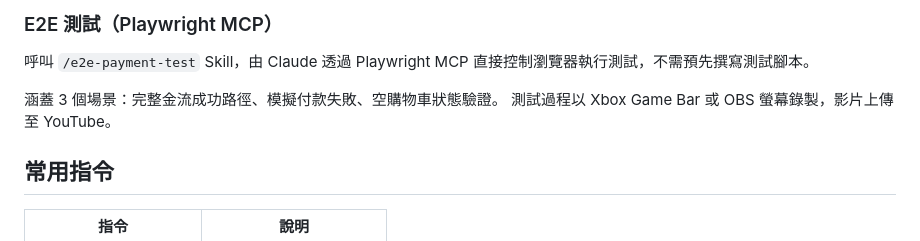
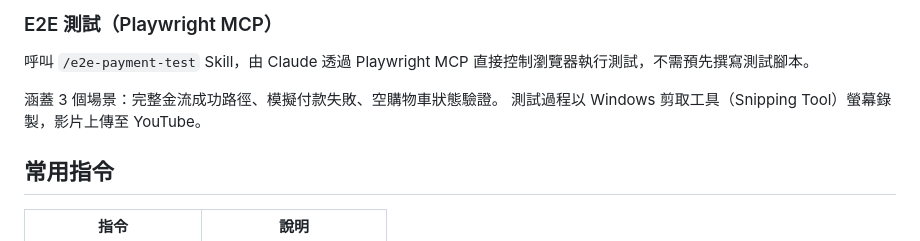
Before and after one commit to ellaYang1227/2026-ai-adv-claude-code, a Markdown page: README.md, the part around the change. Rendered like a GitHub page.

Commit message:
docs: update: 修正錄影工具說明為實際使用的剪取工具
E2E 測試錄影改為 Windows 剪取工具（Snipping Tool），取代原本未使用的 Xbox Game Bar / OBS 說明，同步修正 README 與開發計畫文件。

Co-Authored-By: Claude Sonnet 5 <noreply@anthropic.com>

```diff
--- a/README.md
+++ b/README.md
@@ -198,7 +198,7 @@ npm test
 呼叫 `/e2e-payment-test` Skill，由 Claude 透過 Playwright MCP 直接控制瀏覽器執行測試，不需預先撰寫測試腳本。
 
 涵蓋 3 個場景：完整金流成功路徑、模擬付款失敗、空購物車狀態驗證。
-測試過程以 Xbox Game Bar 或 OBS 螢幕錄製，影片上傳至 YouTube。
+測試過程以 Windows 剪取工具（Snipping Tool）螢幕錄製，影片上傳至 YouTube。
 
 ## 常用指令
 
```
Also changed, not shown: docs/plans/2026-06-27-design-skill-e2e-test.md (+1 -1 lines).
